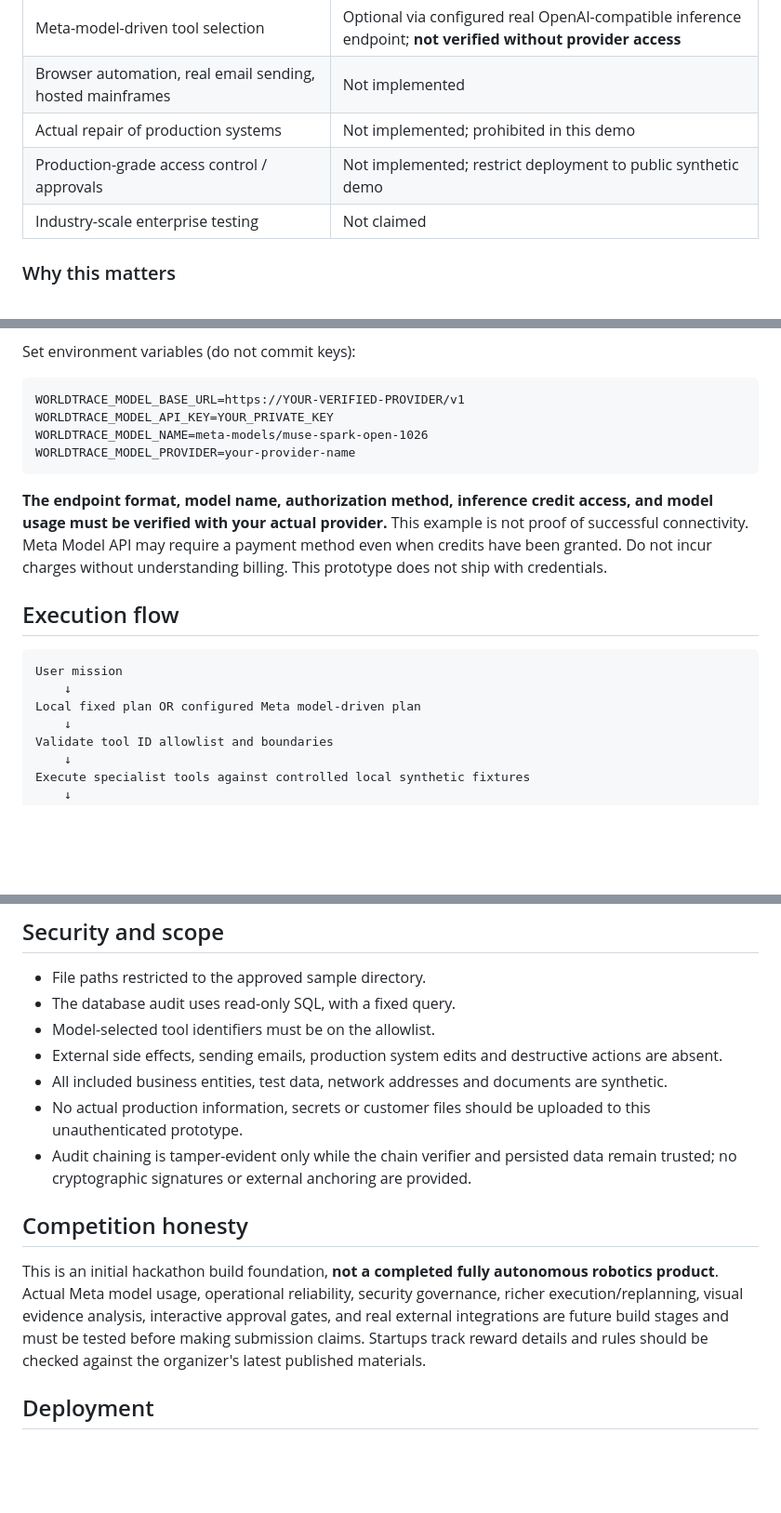
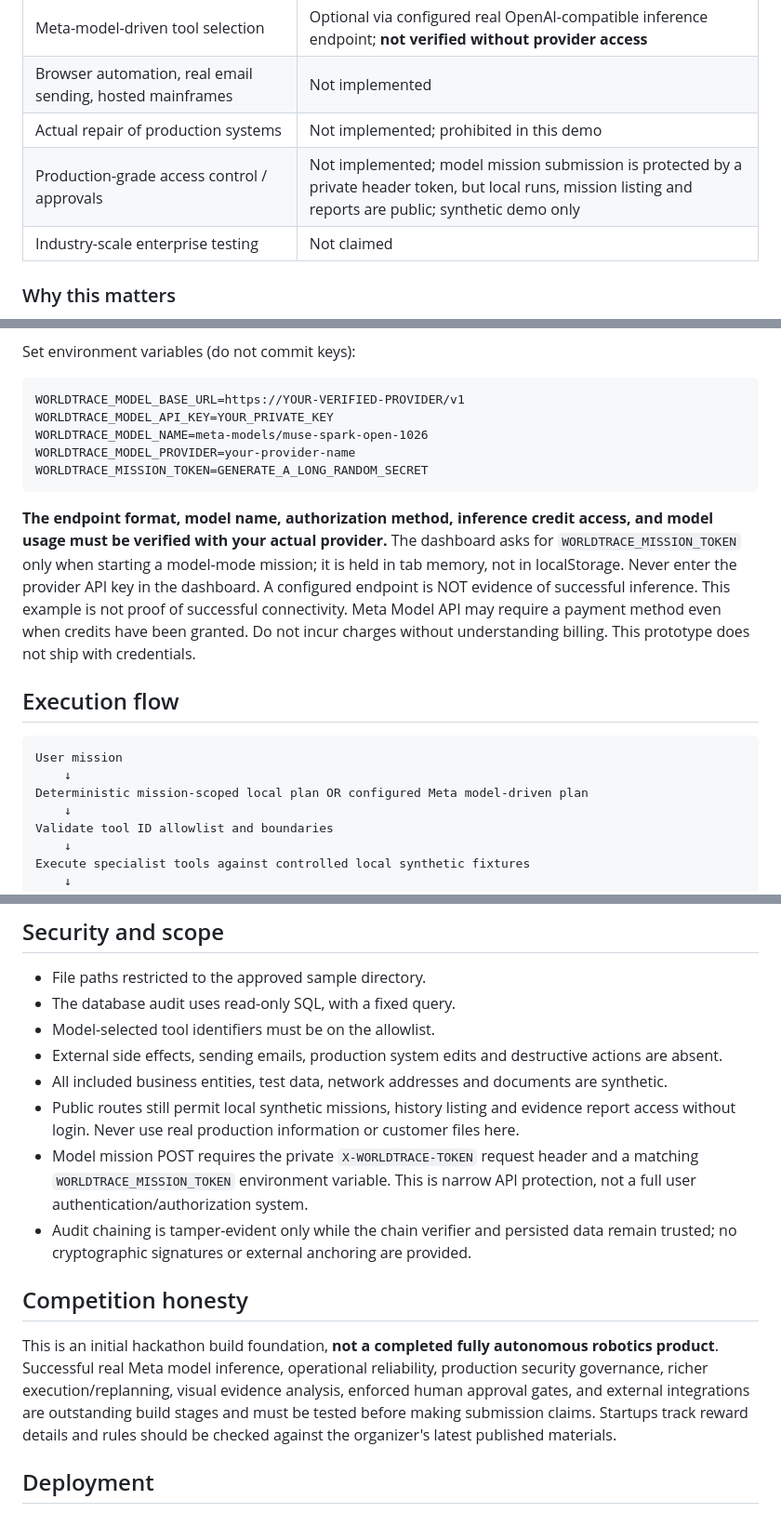
Before and after one commit to Sraveena1992/WORLDTRACE, a Markdown page: README.md, 3 parts joined by grey strips. Shown at 93% size. Drawn GitHub-style; blank space fills up the shorter version.

Commit message:
Document real scope, model dashboard auth and remaining product gaps accurately

````diff
--- a/README.md
+++ b/README.md
@@ -19,7 +19,7 @@ WORLDTRACE transforms an enterprise mission into a **recorded execution** involv
 | Meta-model-driven tool selection | Optional via configured real OpenAI-compatible inference endpoint; **not verified without provider access** |
 | Browser automation, real email sending, hosted mainframes | Not implemented |
 | Actual repair of production systems | Not implemented; prohibited in this demo |
-| Production-grade access control / approvals | Not implemented; restrict deployment to public synthetic demo |
+| Production-grade access control / approvals | Not implemented; model mission submission is protected by a private header token, but local runs, mission listing and reports are public; synthetic demo only |
 | Industry-scale enterprise testing | Not claimed |
 
 ### Why this matters
@@ -60,16 +60,17 @@ WORLDTRACE_MODEL_BASE_URL=https://YOUR-VERIFIED-PROVIDER/v1
 WORLDTRACE_MODEL_API_KEY=YOUR_PRIVATE_KEY
 WORLDTRACE_MODEL_NAME=meta-models/muse-spark-open-1026
 WORLDTRACE_MODEL_PROVIDER=your-provider-name
+WORLDTRACE_MISSION_TOKEN=GENERATE_A_LONG_RANDOM_SECRET
 ```
 
-**The endpoint format, model name, authorization method, inference credit access, and model usage must be verified with your actual provider.** This example is not proof of successful connectivity. Meta Model API may require a payment method even when credits have been granted. Do not incur charges without understanding billing. This prototype does not ship with credentials.
+**The endpoint format, model name, authorization method, inference credit access, and model usage must be verified with your actual provider.** The dashboard asks for `WORLDTRACE_MISSION_TOKEN` only when starting a model-mode mission; it is held in tab memory, not in localStorage. Never enter the provider API key in the dashboard. A configured endpoint is NOT evidence of successful inference. This example is not proof of successful connectivity. Meta Model API may require a payment method even when credits have been granted. Do not incur charges without understanding billing. This prototype does not ship with credentials.
 
 ## Execution flow
 
 ```text
 User mission
     ↓
-Local fixed plan OR configured Meta model-driven plan
+Deterministic mission-scoped local plan OR configured Meta model-driven plan
     ↓
 Validate tool ID allowlist and boundaries
     ↓
@@ -100,12 +101,13 @@ These are real computations over included generated **synthetic** files, not cla
 - Model-selected tool identifiers must be on the allowlist.
 - External side effects, sending emails, production system edits and destructive actions are absent.
 - All included business entities, test data, network addresses and documents are synthetic.
-- No actual production information, secrets or customer files should be uploaded to this unauthenticated prototype.
+- Public routes still permit local synthetic missions, history listing and evidence report access without login. Never use real production information or customer files here.
+- Model mission POST requires the private `X-WORLDTRACE-TOKEN` request header and a matching `WORLDTRACE_MISSION_TOKEN` environment variable. This is narrow API protection, not a full user authentication/authorization system.
 - Audit chaining is tamper-evident only while the chain verifier and persisted data remain trusted; no cryptographic signatures or external anchoring are provided.
 
 ## Competition honesty
 
-This is an initial hackathon build foundation, **not a completed fully autonomous robotics product**. Actual Meta model usage, operational reliability, security governance, richer execution/replanning, visual evidence analysis, interactive approval gates, and real external integrations are future build stages and must be tested before making submission claims. Startups track reward details and rules should be checked against the organizer's latest published materials.
+This is an initial hackathon build foundation, **not a completed fully autonomous robotics product**. Successful real Meta model inference, operational reliability, production security governance, richer execution/replanning, visual evidence analysis, enforced human approval gates, and external integrations are outstanding build stages and must be tested before making submission claims. Startups track reward details and rules should be checked against the organizer's latest published materials.
 
 ## Deployment
 
````
Also changed, not shown: other parts of README.md (+1 -1 lines).
